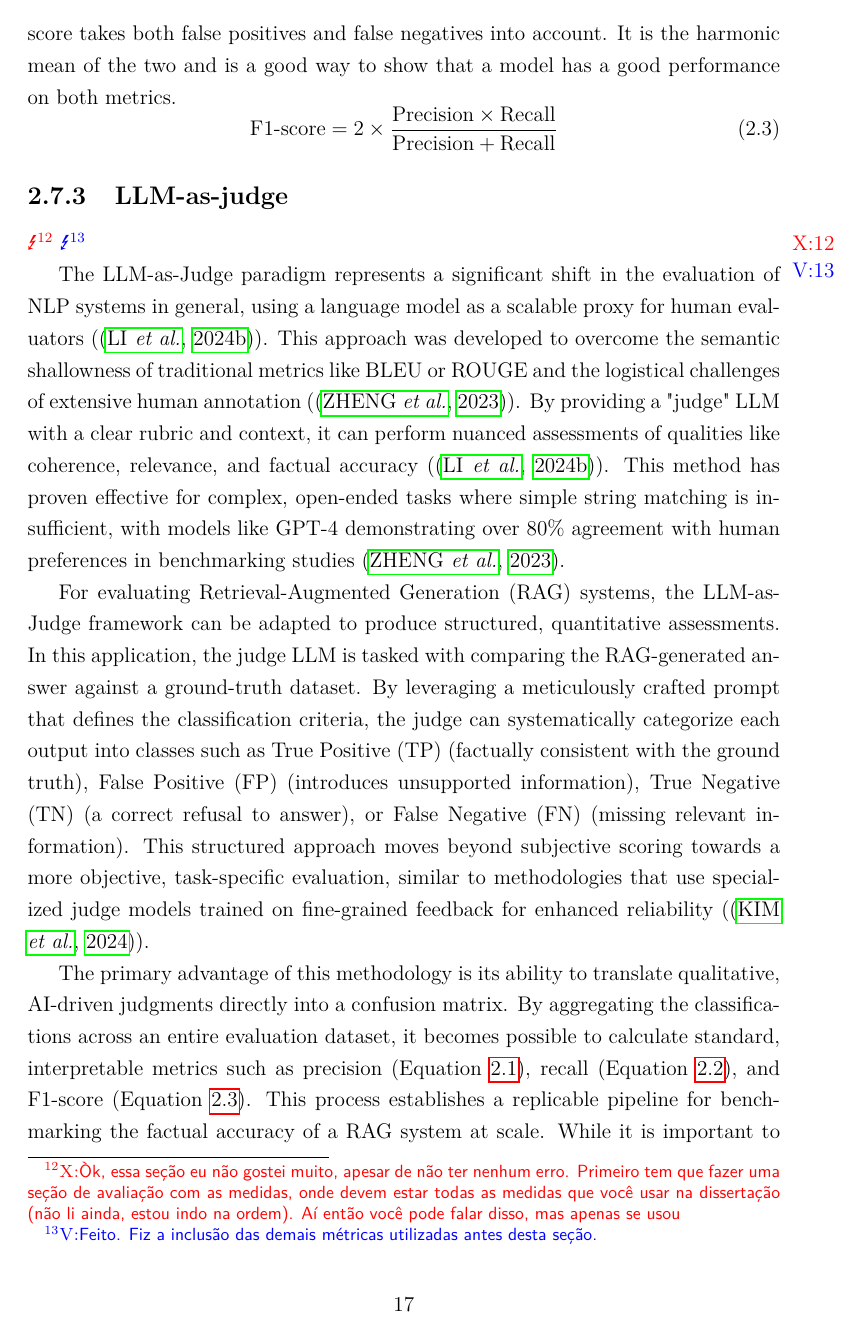
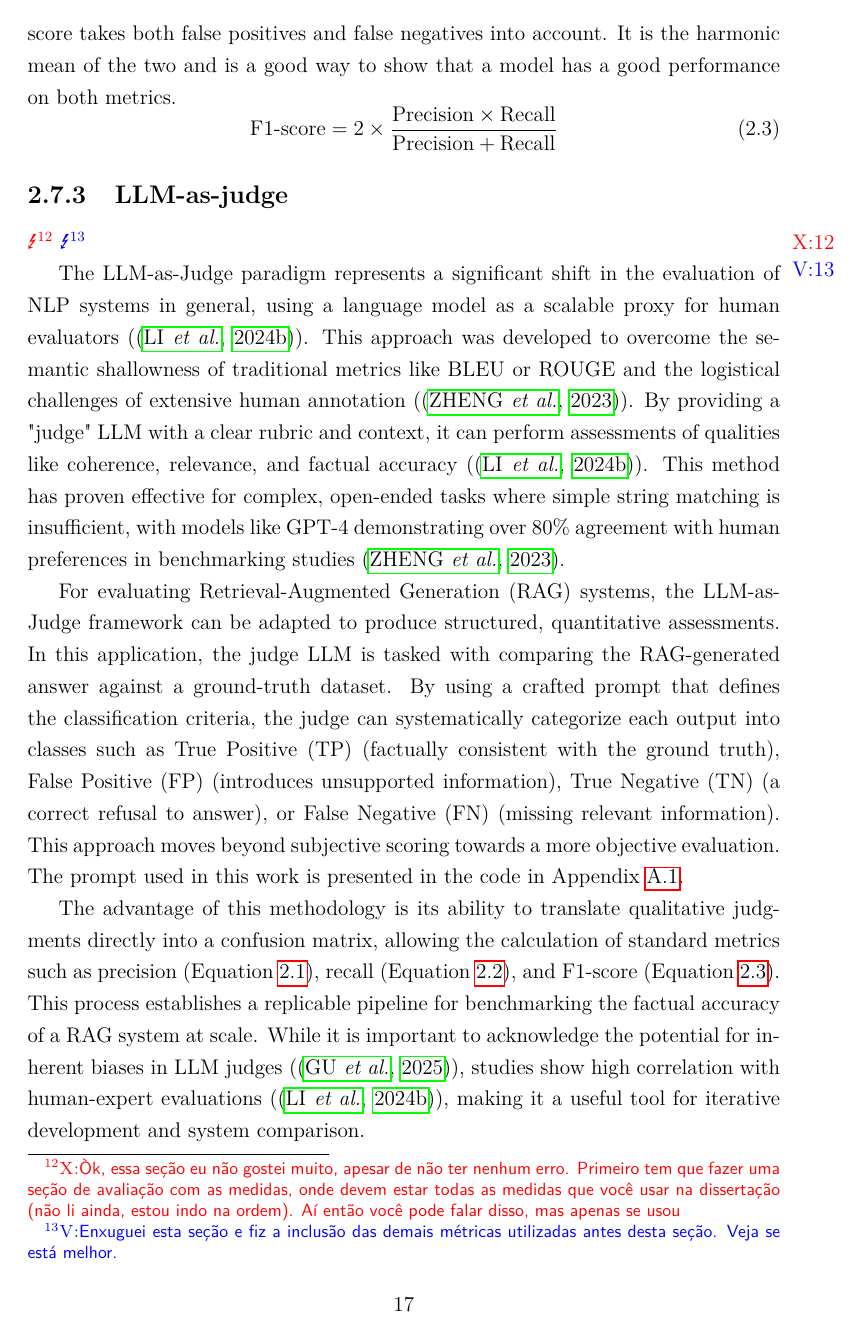
Before and after one commit to vitorsabbagh/Disserta-o-Vitor-v0, a LaTeX thesis (main.tex, which reads part02_revisao.tex): page 29 of 86. Compiled offline with pdfLaTeX.

Commit message:
ajustes pontuais no texto

```diff
--- a/part02_revisao.tex
+++ b/part02_revisao.tex
@@ -186,18 +186,18 @@
         \subsection{LLM-as-judge}
 
             \xexeo{Òk, essa seção eu não gostei muito, apesar de não ter nenhum erro. Primeiro tem que fazer uma seção de avaliação com as medidas, onde devem estar todas as medidas que você usar na dissertação (não li ainda, estou indo na ordem). Aí então você pode falar disso, mas apenas se usou}
-            \vitor{Feito. Fiz a inclusão das demais métricas utilizadas antes desta seção.}
+            \vitor{Enxuguei esta seção e fiz a inclusão das demais métricas utilizadas antes desta seção. Veja se está melhor.}
 
             The LLM-as-Judge paradigm represents a significant shift in the evaluation of NLP systems in general, using a language model as a scalable proxy for human evaluators (\citep{li2024llmsasjudgescomprehensivesurveyllmbased}).
             This approach was developed to overcome the semantic shallowness of traditional metrics like BLEU or ROUGE and the logistical challenges of extensive human annotation (\citep{Zheng2023}).
-            By providing a "judge" LLM with a clear rubric and context, it can perform nuanced assessments of qualities like coherence, relevance, and factual accuracy (\citep{li2024llmsasjudgescomprehensivesurveyllmbased}).
+            By providing a "judge" LLM with a clear rubric and context, it can perform assessments of qualities like coherence, relevance, and factual accuracy (\citep{li2024llmsasjudgescomprehensivesurveyllmbased}).
             This method has proven effective for complex, open-ended tasks where simple string matching is insufficient, with models like GPT-4 demonstrating over 80\% agreement with human preferences in benchmarking studies \citep{Zheng2023}.
 
             For evaluating Retrieval-Augmented Generation (RAG) systems, the LLM-as-Judge framework can be adapted to produce structured, quantitative assessments.
             In this application, the judge LLM is tasked with comparing the RAG-generated answer against a ground-truth dataset.
-            By leveraging a meticulously crafted prompt that defines the classification criteria, the judge can systematically categorize each output into classes such as True Positive (TP) (factually consistent with the ground truth), False Positive (FP) (introduces unsupported information), True Negative (TN) (a correct refusal to answer), or False Negative (FN) (missing relevant information). This structured approach moves beyond subjective scoring towards a more objective, task-specific evaluation, similar to methodologies that use specialized judge models trained on fine-grained feedback for enhanced reliability (\citep{Kim2024}).
+            By using a crafted prompt that defines the classification criteria, the judge can systematically categorize each output into classes such as True Positive (TP) (factually consistent with the ground truth), False Positive (FP) (introduces unsupported information), True Negative (TN) (a correct refusal to answer), or False Negative (FN) (missing relevant information). This approach moves beyond subjective scoring towards a more objective evaluation. The prompt used in this work is presented in the code in Appendix~\ref{code:llm-judge}.
 
-            The primary advantage of this methodology is its ability to translate qualitative, AI-driven judgments directly into a confusion matrix. By aggregating the classifications across an entire evaluation dataset, it becomes possible to calculate standard, interpretable metrics such as precision (Equation~\ref{eq:precision}), recall (Equation~\ref{eq:recall}), and F1-score (Equation~\ref{eq:f1-score}). This process establishes a replicable pipeline for benchmarking the factual accuracy of a RAG system at scale. While it is important to acknowledge the potential for inherent biases in LLM judges (\citep{Gu2025}), studies show high correlation with human-expert evaluations (\citep{li2024llmsasjudgescomprehensivesurveyllmbased}), making it a useful tool for iterative development and system comparison.
+            The advantage of this methodology is its ability to translate qualitative judgments directly into a confusion matrix, allowing the calculation of standard metrics such as precision (Equation~\ref{eq:precision}), recall (Equation~\ref{eq:recall}), and F1-score (Equation~\ref{eq:f1-score}). This process establishes a replicable pipeline for benchmarking the factual accuracy of a RAG system at scale. While it is important to acknowledge the potential for inherent biases in LLM judges (\citep{Gu2025}), studies show high correlation with human-expert evaluations (\citep{li2024llmsasjudgescomprehensivesurveyllmbased}), making it a useful tool for iterative development and system comparison.
 
 \todo[inline]{Como você criou um dataset de teste para uma tarefa, seria bom falar disso. Mas essa é uma coisa adicional a outras mudanças que pedi, seria bom, mas se não der tempo, não deu.}
 
```
Also changed, not shown: part04_experimento2.tex (+0 -1 lines), part10_apendice.tex (+1 -1 lines), part02_revisao.tex (2 more changed lines).
